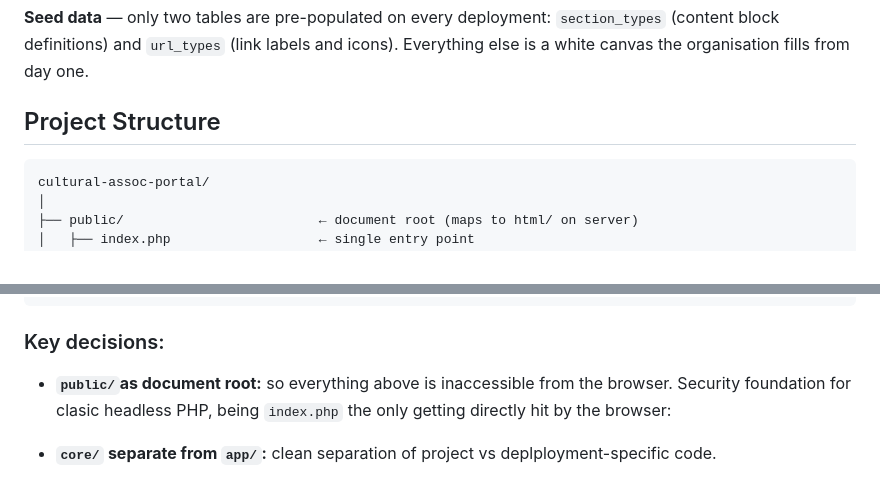
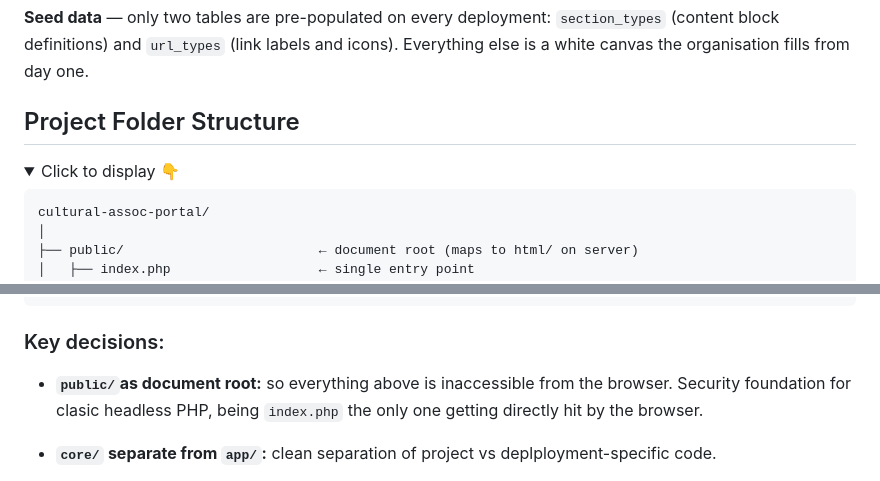
Before and after one commit to iliana-marquez/cultural-assoc-portal, a Markdown page: README.md, 2 parts joined by grey strips. Drawn GitHub-style; folded sections open.

Commit message:
docs(readme): wrap folder structure in a dropdown

````diff
--- a/README.md
+++ b/README.md
@@ -131,7 +131,11 @@ and icons). Everything else is a white canvas the organisation fills from
 day one.
 
 
-## Project Structure
+## Project Folder Structure
+
+<details>
+   <summary>Click to display 👇</summary>
+
 ```
 cultural-assoc-portal/
 │
@@ -266,7 +271,7 @@ cultural-assoc-portal/
 
 ### Key decisions:
 
-* **`public/`as document root:** so everything above is inaccessible from the browser. Security foundation for clasic headless PHP, being `index.php` the only getting directly hit by the browser:
+* **`public/`as document root:** so everything above is inaccessible from the browser. Security foundation for clasic headless PHP, being `index.php` the only one getting directly hit by the browser.
 
 * **`core/` separate from `app/`:** clean separation of project vs deplployment-specific code.
 
````
Also changed, not shown: other parts of README.md (+1 -0 lines).
